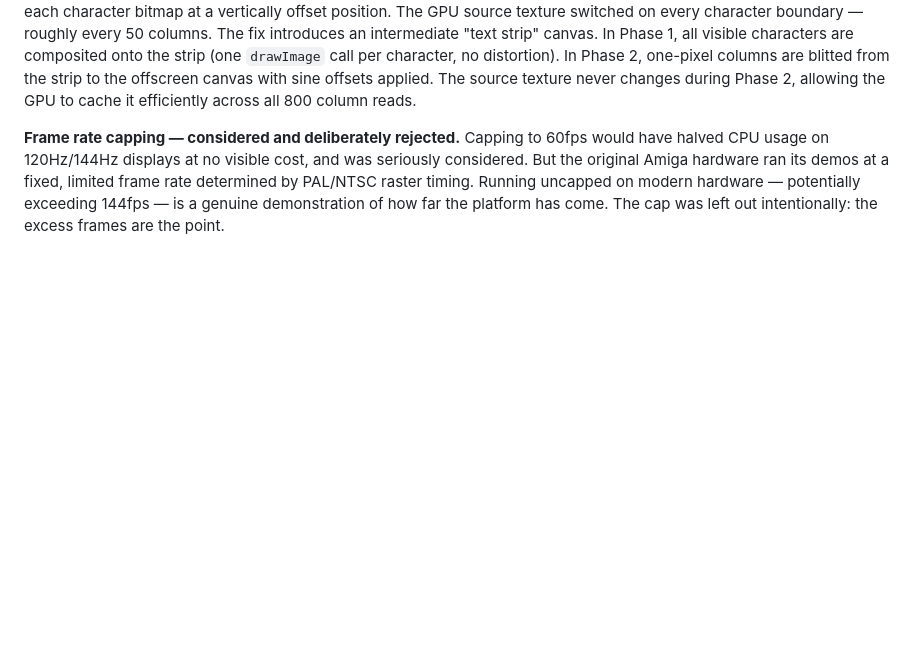
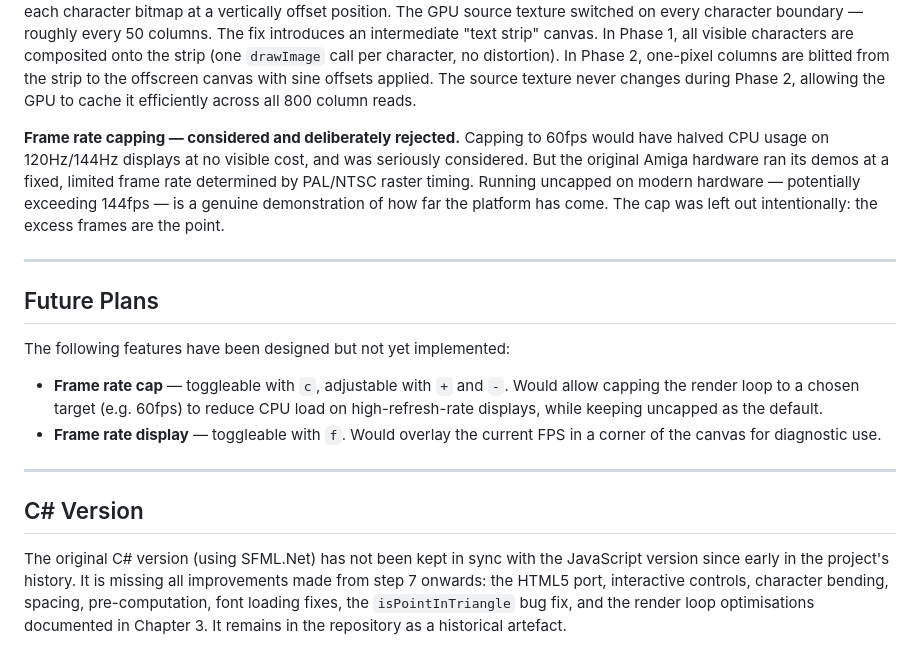
Before and after one commit to mrandreastoth/AmigaStyleDemo, a Markdown page: README.md, the part around the change. Drawn GitHub-style; blank space fills up the shorter version.

Commit message:
Add future plans and C# version status to README
Document planned but unimplemented features (frame rate cap with c/+/-, FPS
display with f) and note that the C# version has not been maintained since
the early JavaScript port.

```diff
--- a/README.md
+++ b/README.md
@@ -150,3 +150,18 @@ Claude Code analysed the render loop and identified four meaningful optimisation
 **d) Intermediate canvas for the text scroller** — The sine wave scroller worked by drawing one-pixel-wide vertical slices of each character bitmap at a vertically offset position. The GPU source texture switched on every character boundary — roughly every 50 columns. The fix introduces an intermediate "text strip" canvas. In Phase 1, all visible characters are composited onto the strip (one `drawImage` call per character, no distortion). In Phase 2, one-pixel columns are blitted from the strip to the offscreen canvas with sine offsets applied. The source texture never changes during Phase 2, allowing the GPU to cache it efficiently across all 800 column reads.
 
 **Frame rate capping — considered and deliberately rejected.** Capping to 60fps would have halved CPU usage on 120Hz/144Hz displays at no visible cost, and was seriously considered. But the original Amiga hardware ran its demos at a fixed, limited frame rate determined by PAL/NTSC raster timing. Running uncapped on modern hardware — potentially exceeding 144fps — is a genuine demonstration of how far the platform has come. The cap was left out intentionally: the excess frames are the point.
+
+---
+
+## Future Plans
+
+The following features have been designed but not yet implemented:
+
+- **Frame rate cap** — toggleable with `c`, adjustable with `+` and `-`. Would allow capping the render loop to a chosen target (e.g. 60fps) to reduce CPU load on high-refresh-rate displays, while keeping uncapped as the default.
+- **Frame rate display** — toggleable with `f`. Would overlay the current FPS in a corner of the canvas for diagnostic use.
+
+---
+
+## C# Version
+
+The original C# version (using SFML.Net) has not been kept in sync with the JavaScript version since early in the project's history. It is missing all improvements made from step 7 onwards: the HTML5 port, interactive controls, character bending, spacing, pre-computation, font loading fixes, the `isPointInTriangle` bug fix, and the render loop optimisations documented in Chapter 3. It remains in the repository as a historical artefact.
```
